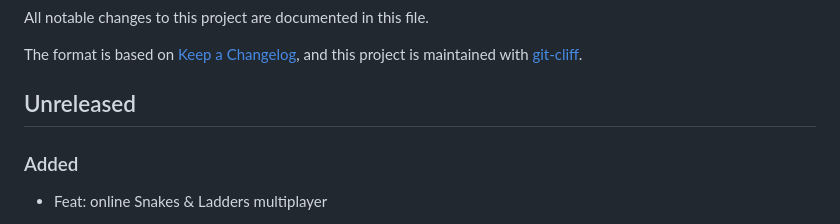
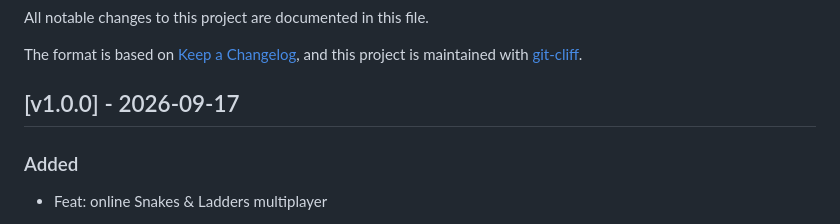
Before and after one commit to AshutoshSajan/ludo-and-snake-and-ladder, a Markdown page: CHANGELOG.md, the part around the change. Drawn GitHub-style.

Commit message:
docs: add v1.0.0 release section to changelog

```diff
--- a/CHANGELOG.md
+++ b/CHANGELOG.md
@@ -5,7 +5,7 @@ All notable changes to this project are documented in this file.
 The format is based on [Keep a Changelog](https://keepachangelog.com/en/1.1.0/),
 and this project is maintained with [git-cliff](https://git-cliff.org).
 
-## Unreleased
+## [v1.0.0] - 2026-09-17
 ### Added
 - Feat: online Snakes & Ladders multiplayer
 
```
